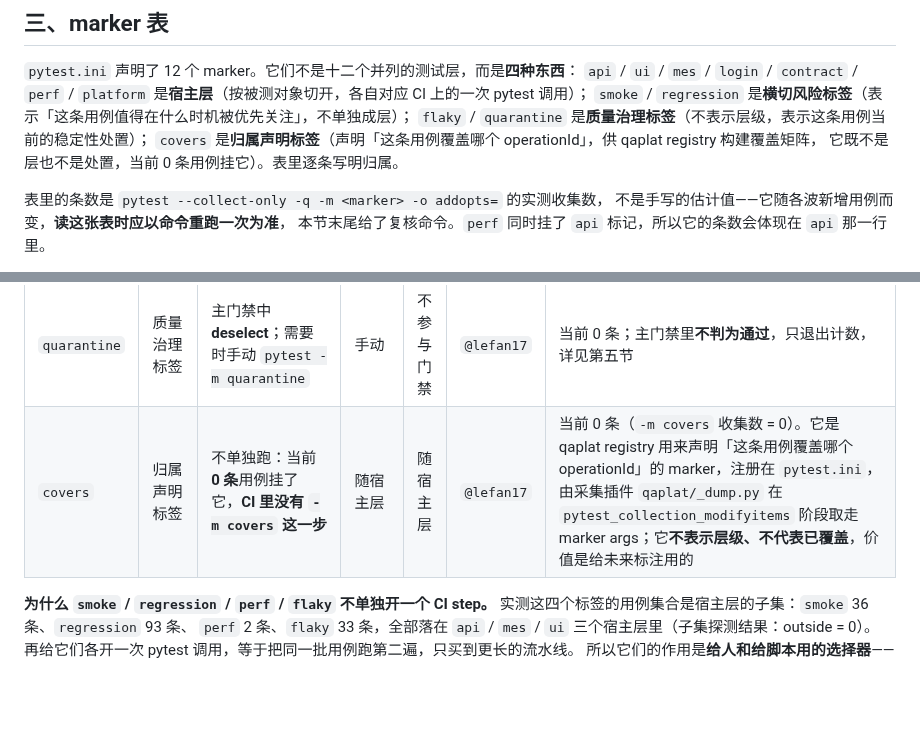
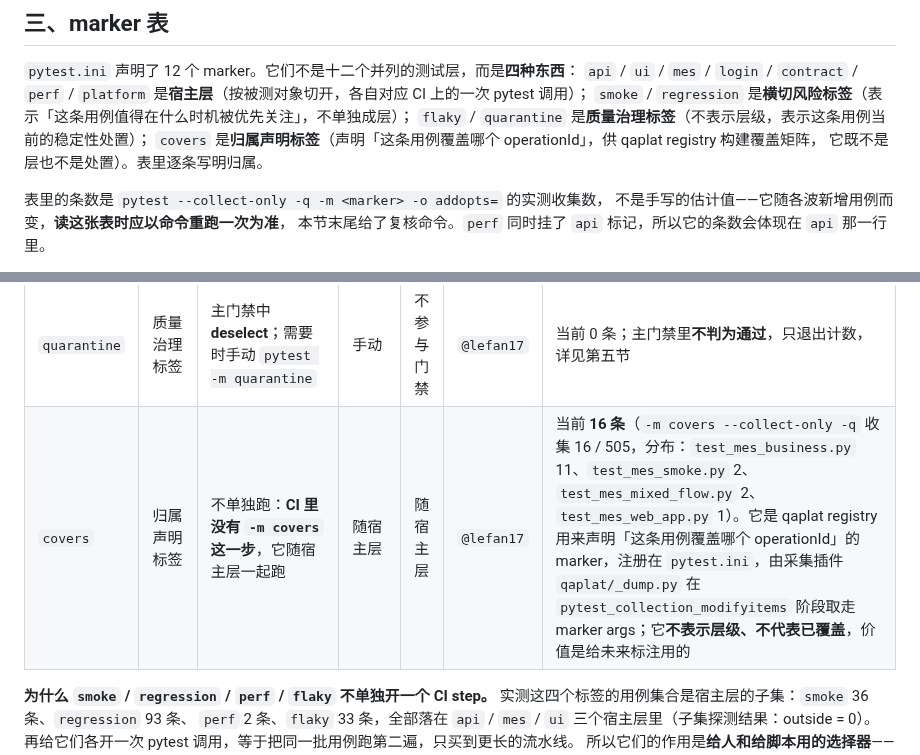
Before and after one commit to lefan17/auto-test-demo, a Markdown page: docs/质量门禁策略.md, 2 parts joined by grey strips. Drawn GitHub-style; blank space fills up the shorter version.

Commit message:
docs: covers marker 的「0 条」已经过期
`docs/质量门禁策略.md` 有两处写着 `covers` 当前 0 条用例挂它：

- 第一节的 marker 分类说明；
- 第四节 marker 表里那一行。

这两句在 `726de9a`（覆盖矩阵不再把平台自测当真实归属）之前是对的——那时
`covers` 只是登记在 pytest.ini 里的空标签。同一笔改动给 10 个被真实调用的
operation 补了显式 `covers` 标注，条数就从 0 变成了 16：

    pytest -m covers --collect-only -q -o addopts=
    -> 16/505 tests collected (489 deselected)

分布是 test_mes_business.py 11 条、test_mes_smoke.py 2 条、
test_mes_mixed_flow.py 2 条、test_mes_web_app.py 1 条。

`scripts/check_gate_policy.py` 只对账 marker 名集合、不看条数，所以这两处
过期不会让任何检查变红——它属于「文档在描述事实，而事实已经变了」的那一类。
表里的「不单独跑」结论本身仍然成立，因此只改条数与措辞，没有动归属判定。

Co-Authored-By: Claude <noreply@anthropic.com>

```diff
--- a/docs/质量门禁策略.md
+++ b/docs/质量门禁策略.md
@@ -93,7 +93,7 @@ label 为 `ci-failure` 的 issue。**只在夜间与 push main 上开**，是因
 `smoke` / `regression` 是**横切风险标签**（表示「这条用例值得在什么时机被优先关注」，不单独成层）；
 `flaky` / `quarantine` 是**质量治理标签**（不表示层级，表示这条用例当前的稳定性处置）；
 `covers` 是**归属声明标签**（声明「这条用例覆盖哪个 operationId」，供 qaplat registry 构建覆盖矩阵，
-它既不是层也不是处置，当前 0 条用例挂它）。表里逐条写明归属。
+它既不是层也不是处置）。表里逐条写明归属。
 
 表里的条数是 `pytest --collect-only -q -m <marker> -o addopts=` 的实测收集数，
 不是手写的估计值——它随各波新增用例而变，**读这张表时应以命令重跑一次为准**，
@@ -122,7 +122,7 @@ CI 上它由 `test` job 里一个 `working-directory: traffic-replay` 的独立
 | `regression` | 横切标签 | 由 `api` / `mes` / `ui` 三个 step 顺带跑到 | PR / push main / 夜间 / 手动 | 随宿主层 | `@lefan17` | 93 条，「发版前跑」的回归集合；**CI 里没有 `-m regression` 这一步** |
 | `flaky` | 质量治理标签 | 不单独跑，经 `NETWORK_FLAKY` 挂在 `api` 层的 33 条用例上 | 随宿主层 | 随宿主层 | `@lefan17` | 重跑只对「第三方抖动」指纹生效，详见第五节 |
 | `quarantine` | 质量治理标签 | 主门禁中 **deselect**；需要时手动 `pytest -m quarantine` | 手动 | 不参与门禁 | `@lefan17` | 当前 0 条；主门禁里**不判为通过**，只退出计数，详见第五节 |
-| `covers` | 归属声明标签 | 不单独跑：当前 **0 条**用例挂了它，**CI 里没有 `-m covers` 这一步** | 随宿主层 | 随宿主层 | `@lefan17` | 当前 0 条（`-m covers` 收集数 = 0）。它是 qaplat registry 用来声明「这条用例覆盖哪个 operationId」的 marker，注册在 `pytest.ini`，由采集插件 `qaplat/_dump.py` 在 `pytest_collection_modifyitems` 阶段取走 marker args；它**不表示层级、不代表已覆盖**，价值是给未来标注用的 |
+| `covers` | 归属声明标签 | 不单独跑：**CI 里没有 `-m covers` 这一步**，它随宿主层一起跑 | 随宿主层 | 随宿主层 | `@lefan17` | 当前 **16 条**（`-m covers --collect-only -q` 收集 16 / 505，分布：`test_mes_business.py` 11、`test_mes_smoke.py` 2、`test_mes_mixed_flow.py` 2、`test_mes_web_app.py` 1）。它是 qaplat registry 用来声明「这条用例覆盖哪个 operationId」的 marker，注册在 `pytest.ini`，由采集插件 `qaplat/_dump.py` 在 `pytest_collection_modifyitems` 阶段取走 marker args；它**不表示层级、不代表已覆盖**，价值是给未来标注用的 |
 <!-- /gate-policy:markers -->
 
 **为什么 `smoke` / `regression` / `perf` / `flaky` 不单独开一个 CI step。**
```
